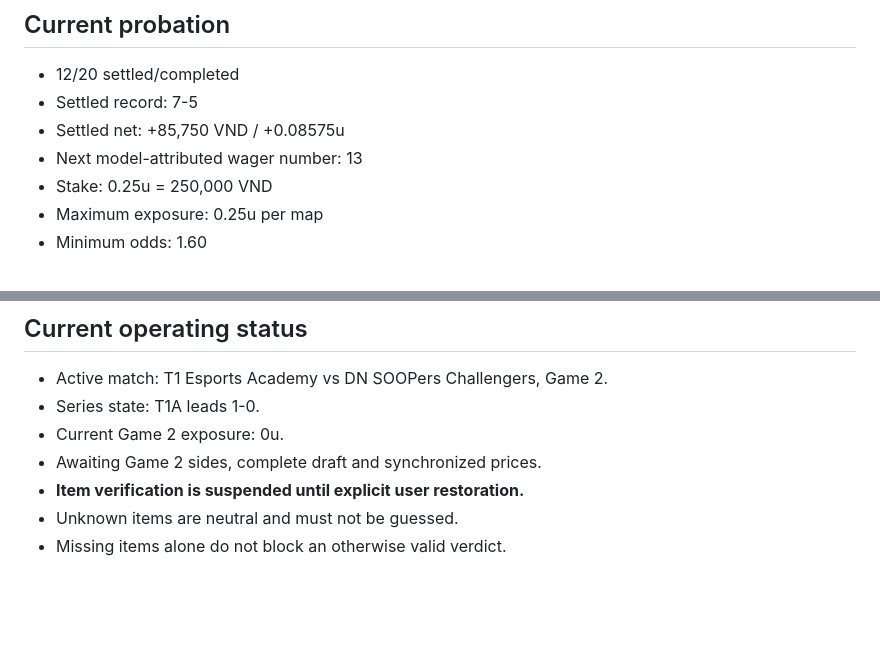
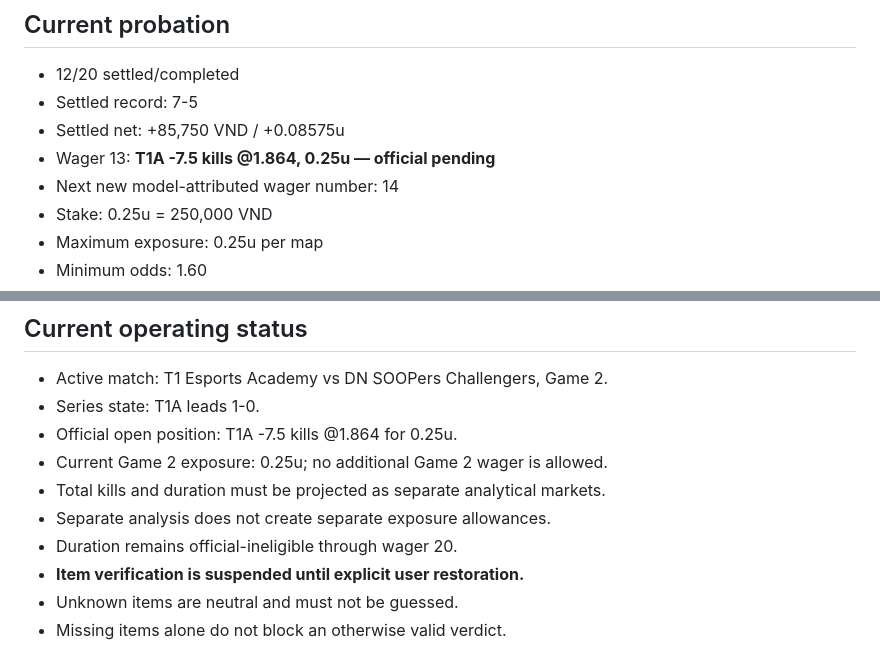
Before and after one commit to acchtt/BetTracker, a Markdown page: models/lol/CURRENT_MODEL.md, 2 parts joined by grey strips. Drawn GitHub-style; blank space fills up the shorter version.

Commit message:
Track official T1A Game 2 wager

```diff
--- a/models/lol/CURRENT_MODEL.md
+++ b/models/lol/CURRENT_MODEL.md
@@ -44,7 +44,8 @@ Do not search the repository root for LoL rules. Historical versions and reviews
 - 12/20 settled/completed
 - Settled record: 7-5
 - Settled net: +85,750 VND / +0.08575u
-- Next model-attributed wager number: 13
+- Wager 13: **T1A -7.5 kills @1.864, 0.25u — official pending**
+- Next new model-attributed wager number: 14
 - Stake: 0.25u = 250,000 VND
 - Maximum exposure: 0.25u per map
 - Minimum odds: 1.60
@@ -68,8 +69,11 @@ The following user-confirmed wins are recorded in the overall ledger but remain
 
 - Active match: T1 Esports Academy vs DN SOOPers Challengers, Game 2.
 - Series state: T1A leads 1-0.
-- Current Game 2 exposure: 0u.
-- Awaiting Game 2 sides, complete draft and synchronized prices.
+- Official open position: T1A -7.5 kills @1.864 for 0.25u.
+- Current Game 2 exposure: 0.25u; no additional Game 2 wager is allowed.
+- Total kills and duration must be projected as separate analytical markets.
+- Separate analysis does not create separate exposure allowances.
+- Duration remains official-ineligible through wager 20.
 - **Item verification is suspended until explicit user restoration.**
 - Unknown items are neutral and must not be guessed.
 - Missing items alone do not block an otherwise valid verdict.
```
